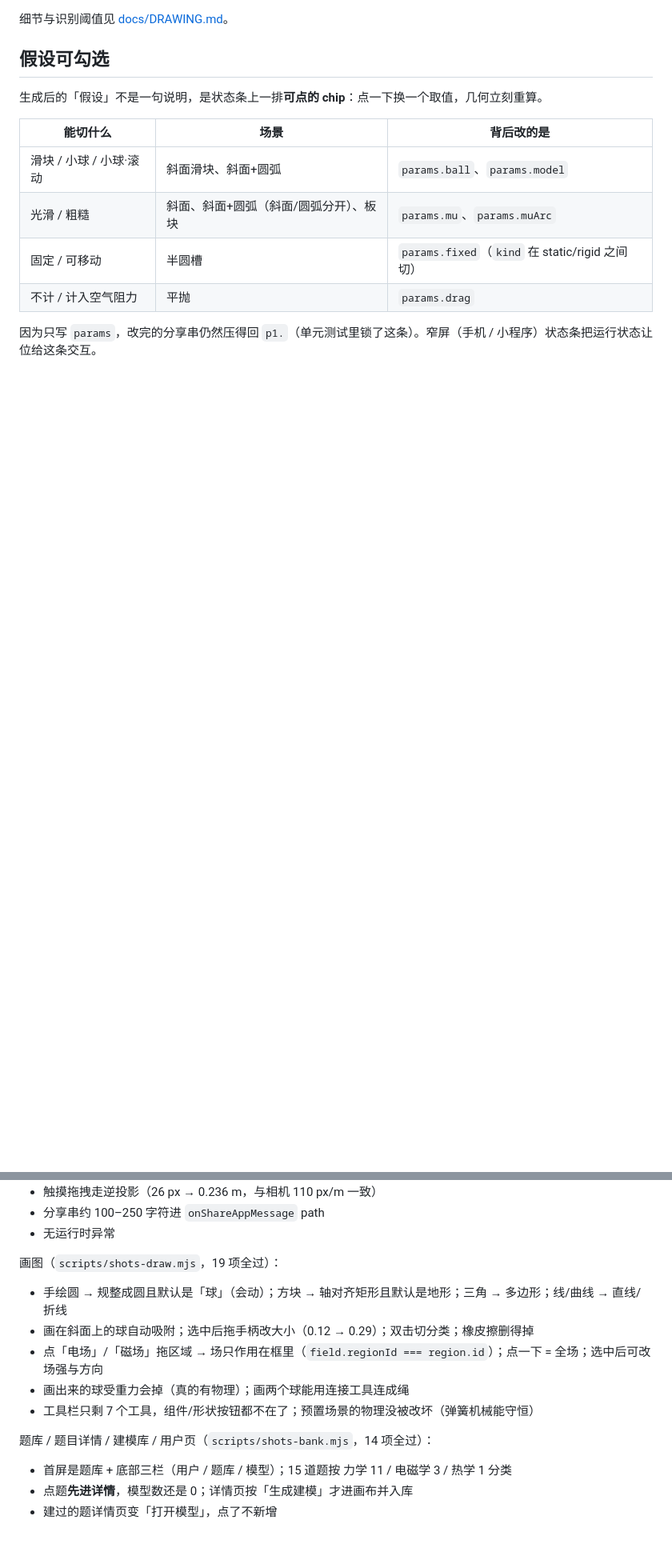
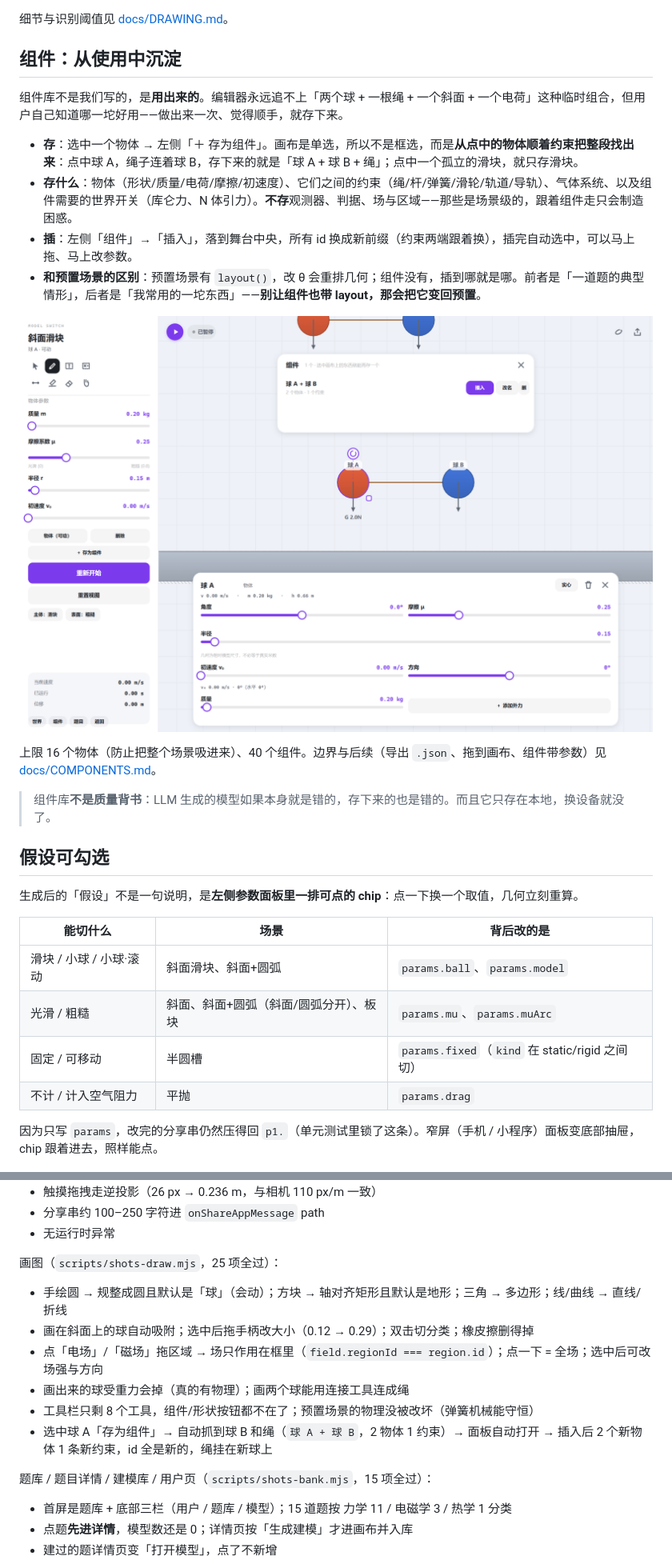
Before and after one commit to Fenglin6666/model-switch, a Markdown page: README.md, 2 parts joined by grey strips. Shown: that part at 80% size. Drawn GitHub-style; pictures changed too: screenshots/233-component.png (added); blank space fills up the shorter version.

```diff
--- a/README.md
+++ b/README.md
@@ -159,9 +159,24 @@ npm run build:mp     # 小程序包：约 466 KB → apps/miniprogram/miniprogra
 
 细节与识别阈值见 [docs/DRAWING.md](docs/DRAWING.md)。
 
+## 组件：从使用中沉淀
+
+组件库不是我们写的，是**用出来的**。编辑器永远追不上「两个球 + 一根绳 + 一个斜面 + 一个电荷」这种临时组合，但用户自己知道哪一坨好用——做出来一次、觉得顺手，就存下来。
+
+- **存**：选中一个物体 → 左侧「＋ 存为组件」。画布是单选，所以不是框选，而是**从点中的物体顺着约束把整段找出来**：点中球 A，绳子连着球 B，存下来的就是「球 A + 球 B + 绳」；点中一个孤立的滑块，就只存滑块。
+- **存什么**：物体（形状/质量/电荷/摩擦/初速度）、它们之间的约束（绳/杆/弹簧/滑轮/轨道/导轨）、气体系统、以及组件需要的世界开关（库仑力、N 体引力）。**不存**观测器、判据、场与区域——那些是场景级的，跟着组件走只会制造困惑。
+- **插**：左侧「组件」→「插入」，落到舞台中央，所有 id 换成新前缀（约束两端跟着换），插完自动选中，可以马上拖、马上改参数。
+- **和预置场景的区别**：预置场景有 `layout()`，改 θ 会重排几何；组件没有，插到哪就是哪。前者是「一道题的典型情形」，后者是「我常用的一坨东西」——**别让组件也带 layout，那会把它变回预置**。
+
+![存下来的「球 A + 球 B」在组件面板里，右侧是插入后的两个球加一根绳](screenshots/233-component.png)
+
+上限 16 个物体（防止把整个场景吸进来）、40 个组件。边界与后续（导出 `.json`、拖到画布、组件带参数）见 [docs/COMPONENTS.md](docs/COMPONENTS.md)。
+
+> 组件库**不是质量背书**：LLM 生成的模型如果本身就是错的，存下来的也是错的。而且它只存在本地，换设备就没了。
+
 ## 假设可勾选
 
-生成后的「假设」不是一句说明，是状态条上一排**可点的 chip**：点一下换一个取值，几何立刻重算。
+生成后的「假设」不是一句说明，是**左侧参数面板里一排可点的 chip**：点一下换一个取值，几何立刻重算。
 
 | 能切什么 | 场景 | 背后改的是 |
 |---|---|---|
@@ -170,7 +185,7 @@ npm run build:mp     # 小程序包：约 466 KB → apps/miniprogram/miniprogra
 | 固定 / 可移动 | 半圆槽 | `params.fixed`（`kind` 在 static/rigid 之间切） |
 | 不计 / 计入空气阻力 | 平抛 | `params.drag` |
 
-因为只写 `params`，改完的分享串仍然压得回 `p1.`（单元测试里锁了这条）。窄屏（手机 / 小程序）状态条把运行状态让位给这条交互。
+因为只写 `params`，改完的分享串仍然压得回 `p1.`（单元测试里锁了这条）。窄屏（手机 / 小程序）面板变底部抽屉，chip 跟着进去，照样能点。
 
 ![假设 chip：槽 可移动 → 固定](screenshots/204-assumption-toggled.png)
 
@@ -307,15 +322,16 @@ UI 全部画在 canvas 上（无 DOM），输入被归一化成 `pointerDown/Mov
 - 分享串约 100–250 字符进 `onShareAppMessage` path
 - 无运行时异常
 
-画图（`scripts/shots-draw.mjs`，19 项全过）：
+画图（`scripts/shots-draw.mjs`，25 项全过）：
 
 - 手绘圆 → 规整成圆且默认是「球」（会动）；方块 → 轴对齐矩形且默认是地形；三角 → 多边形；线/曲线 → 直线/折线
 - 画在斜面上的球自动吸附；选中后拖手柄改大小（0.12 → 0.29）；双击切分类；橡皮擦删得掉
 - 点「电场」/「磁场」拖区域 → 场只作用在框里（`field.regionId === region.id`）；点一下 = 全场；选中后可改场强与方向
 - 画出来的球受重力会掉（真的有物理）；画两个球能用连接工具连成绳
-- 工具栏只剩 7 个工具，组件/形状按钮都不在了；预置场景的物理没被改坏（弹簧机械能守恒）
+- 工具栏只剩 8 个工具，组件/形状按钮都不在了；预置场景的物理没被改坏（弹簧机械能守恒）
+- 选中球 A「存为组件」→ 自动抓到球 B 和绳（`球 A + 球 B`，2 物体 1 约束）→ 面板自动打开 → 插入后 2 个新物体 1 条新约束，id 全是新的，绳挂在新球上
 
-题库 / 题目详情 / 建模库 / 用户页（`scripts/shots-bank.mjs`，14 项全过）：
+题库 / 题目详情 / 建模库 / 用户页（`scripts/shots-bank.mjs`，15 项全过）：
 
 - 首屏是题库 + 底部三栏（用户 / 题库 / 模型）；15 道题按 力学 11 / 电磁学 3 / 热学 1 分类
 - 点题**先进详情**，模型数还是 0；详情页按「生成建模」才进画布并入库
```
Also changed, not shown: other parts of README.md (+5 -3 lines), SESSION-HANDOFF.md (+48 -40 lines), docs/CODEMAP.md (+13 -9 lines), docs/COMPONENTS.md (added, +80 -0 lines), screenshots/230-field-e.png, screenshots/231-field-b.png, screenshots/232-drawn-scene.png, 10 other files.
